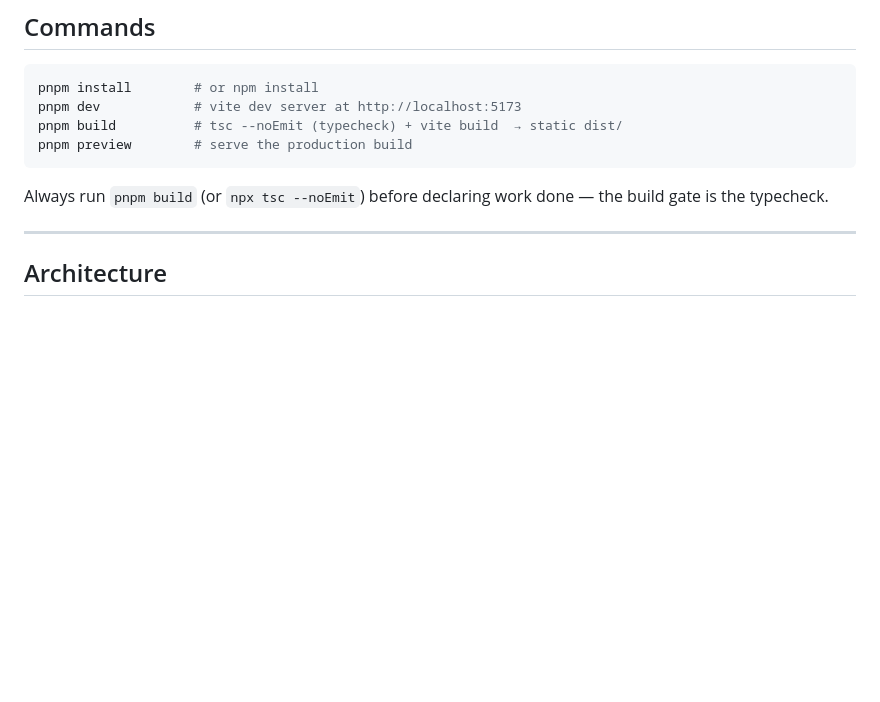
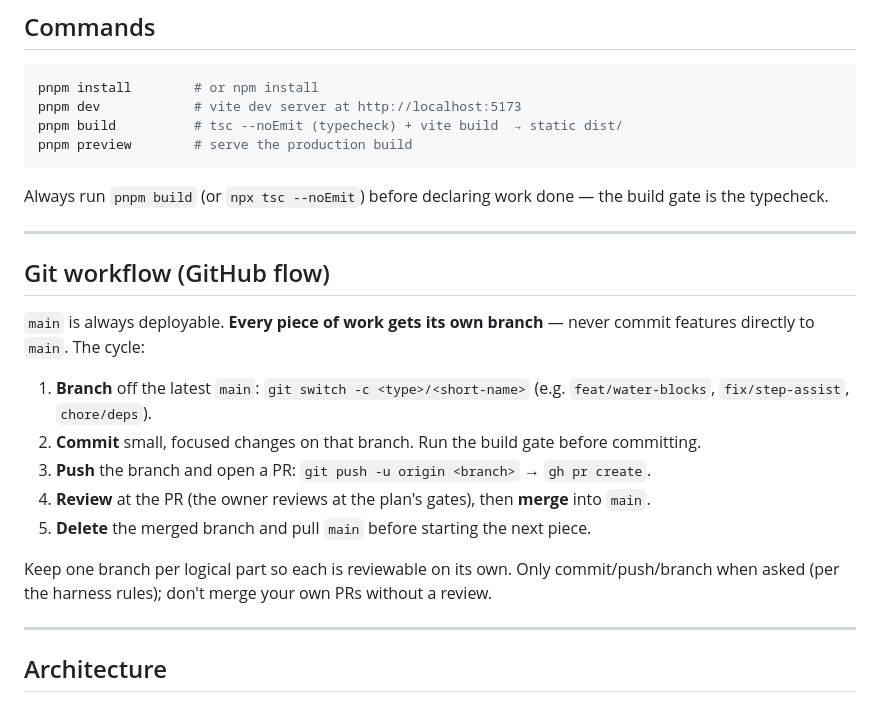
Before and after one commit to automagisch/automagicraft, a Markdown page: CLAUDE.md, the part around the change. GitHub-like rendering; blank space fills up the shorter version.

Commit message:
Document GitHub flow in project guide
Add a Git workflow section: main stays deployable, every part gets its own
branch, commit → push → PR → review → merge → delete.

Co-Authored-By: Claude Opus 4.8 <noreply@anthropic.com>

```diff
--- a/CLAUDE.md
+++ b/CLAUDE.md
@@ -39,6 +39,23 @@ pnpm preview        # serve the production build
 
 Always run `pnpm build` (or `npx tsc --noEmit`) before declaring work done — the build
 gate is the typecheck.
+
+---
+
+## Git workflow (GitHub flow)
+
+`main` is always deployable. **Every piece of work gets its own branch** — never commit
+features directly to `main`. The cycle:
+
+1. **Branch** off the latest `main`: `git switch -c <type>/<short-name>`
+   (e.g. `feat/water-blocks`, `fix/step-assist`, `chore/deps`).
+2. **Commit** small, focused changes on that branch. Run the build gate before committing.
+3. **Push** the branch and open a PR: `git push -u origin <branch>` → `gh pr create`.
+4. **Review** at the PR (the owner reviews at the plan's gates), then **merge** into `main`.
+5. **Delete** the merged branch and pull `main` before starting the next piece.
+
+Keep one branch per logical part so each is reviewable on its own. Only commit/push/branch
+when asked (per the harness rules); don't merge your own PRs without a review.
 
 ---
 
```
